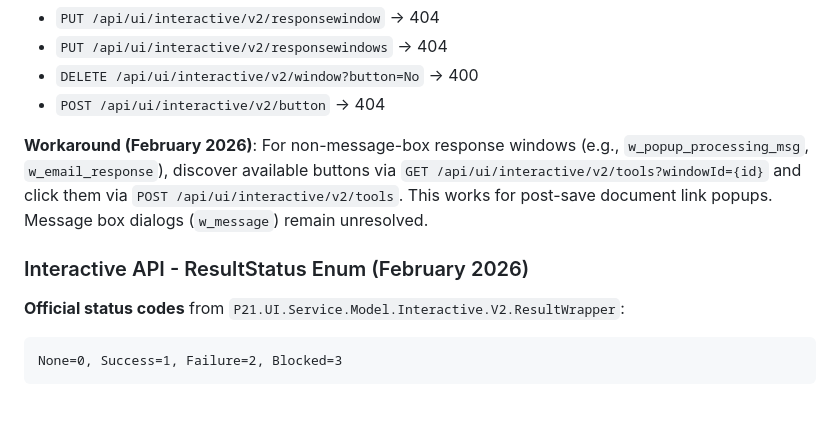
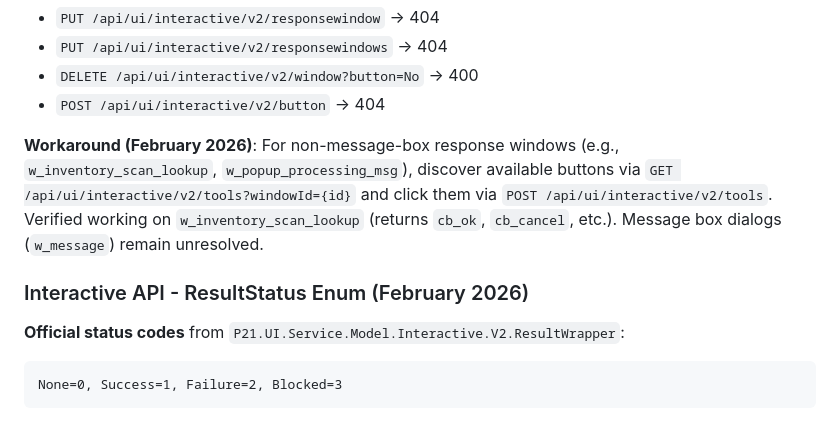
Before and after one commit to mrwuss/p21-api-documentation, a Markdown page: CLAUDE.md, the part around the change. GitHub-like rendering.

````diff
--- a/CLAUDE.md
+++ b/CLAUDE.md
@@ -112,12 +112,12 @@ All documentation is derived from:
 - `DELETE /api/ui/interactive/v2/window?button=No` → 400
 - `POST /api/ui/interactive/v2/button` → 404
 
-**Workaround (February 2026)**: For non-message-box response windows (e.g., `w_popup_processing_msg`, `w_email_response`), discover available buttons via `GET /api/ui/interactive/v2/tools?windowId={id}` and click them via `POST /api/ui/interactive/v2/tools`. This works for post-save document link popups. Message box dialogs (`w_message`) remain unresolved.
+**Workaround (February 2026)**: For non-message-box response windows (e.g., `w_inventory_scan_lookup`, `w_popup_processing_msg`), discover available buttons via `GET /api/ui/interactive/v2/tools?windowId={id}` and click them via `POST /api/ui/interactive/v2/tools`. Verified working on `w_inventory_scan_lookup` (returns `cb_ok`, `cb_cancel`, etc.). Message box dialogs (`w_message`) remain unresolved.
 
 ### Interactive API - ResultStatus Enum (February 2026)
 
 **Official status codes** from `P21.UI.Service.Model.Interactive.V2.ResultWrapper`:
-```
+```text
 None=0, Success=1, Failure=2, Blocked=3
 ```
 
````
Also changed, not shown: docs/04-Interactive-API.md (+10 -13 lines).
